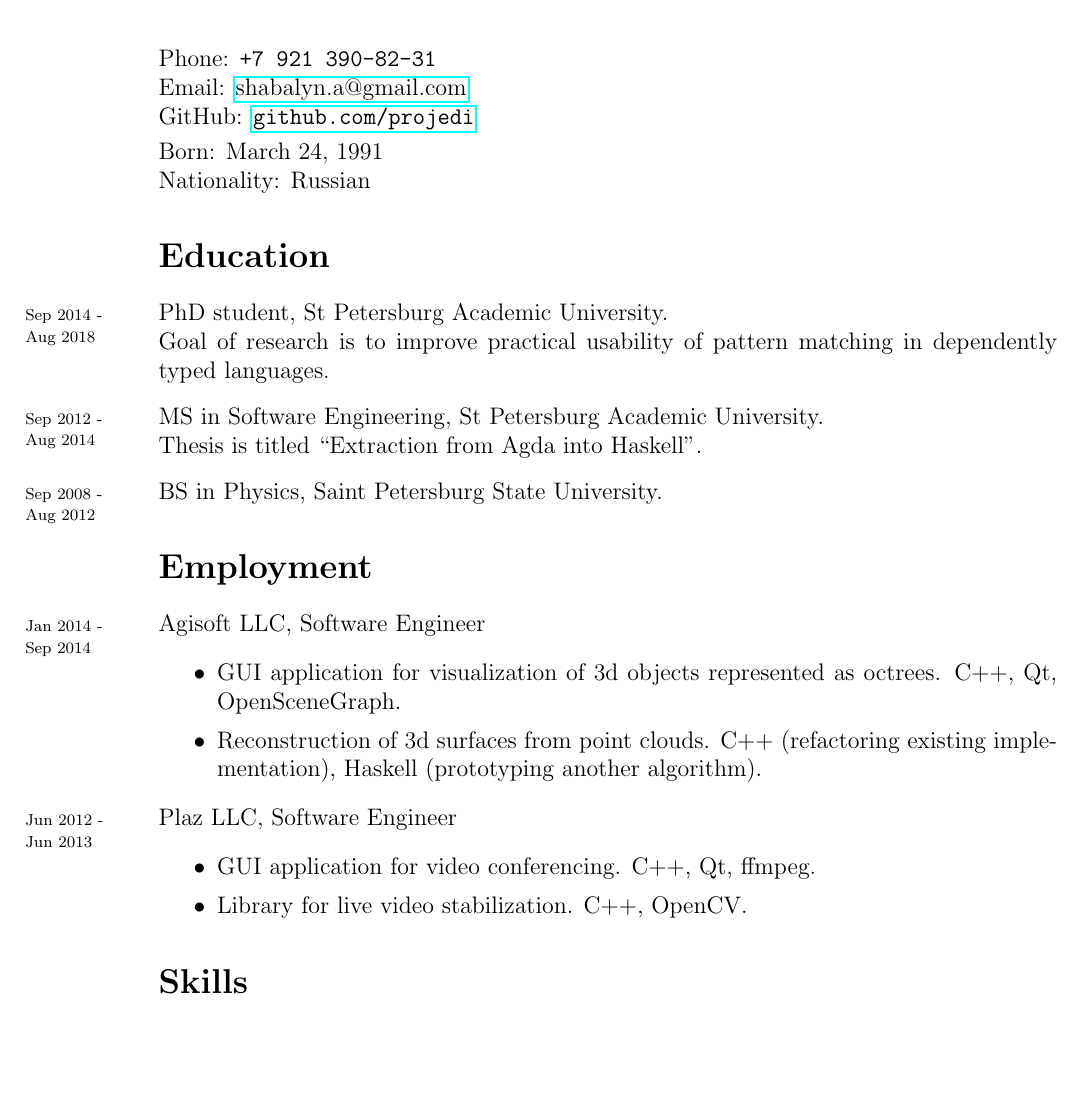
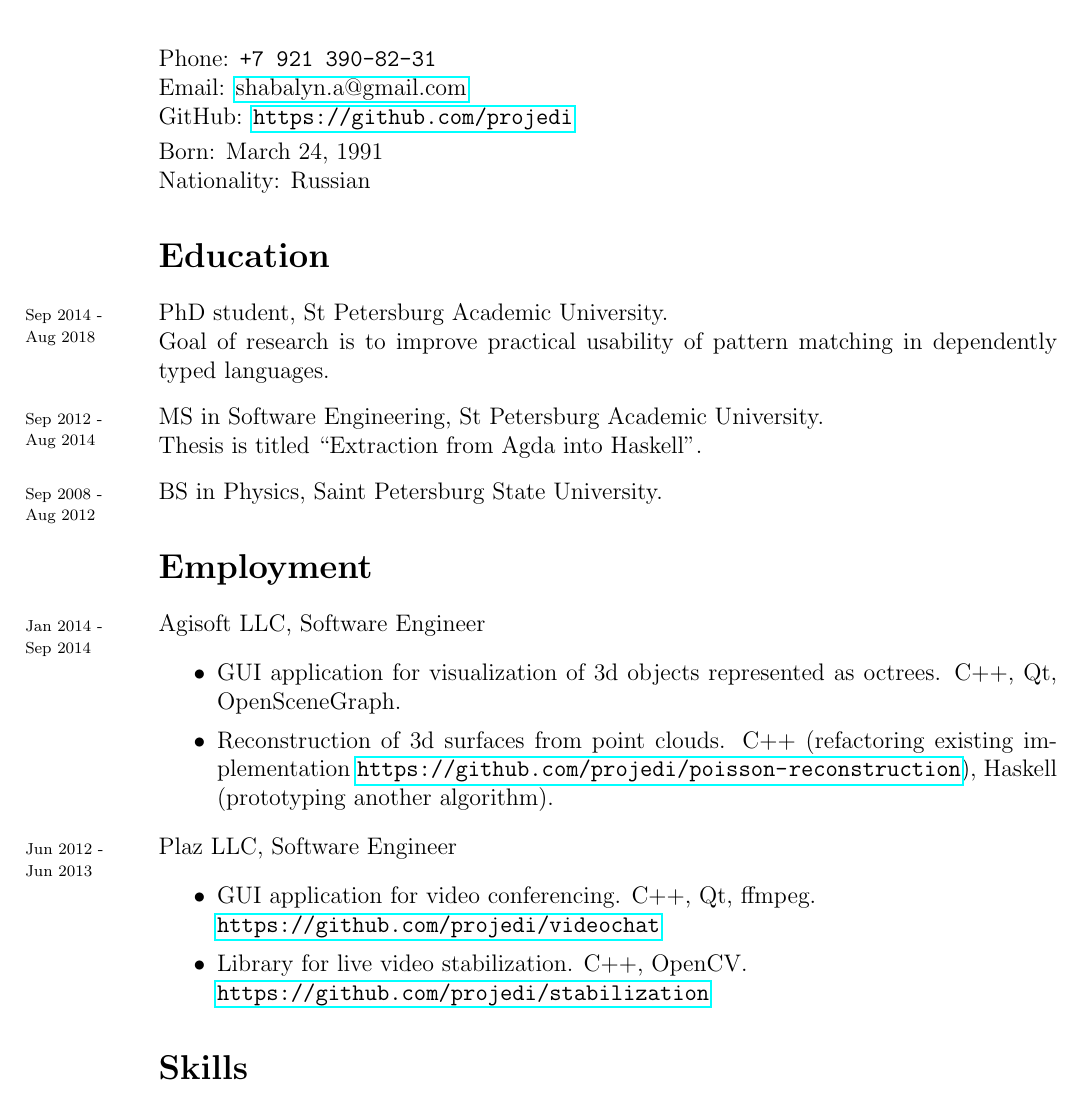
Before and after one commit to projedi/cv, a LaTeX document (main.tex, which reads content.tex): part of the page, cut so that both start at the same text, the shorter picture padded with empty space. Compiled offline with pdfLaTeX.

Commit message:
Add GitHub links

```diff
--- a/content.tex
+++ b/content.tex
@@ -7,7 +7,7 @@
 {\LARGE Alexander Shabalin}\\[1cm]
 Phone: \texttt{+7 921 390-82-31}\\
 Email: \email{shabalyn.a@gmail.com}\\
-GitHub: \url{github.com/projedi}\\[.1cm]
+GitHub: \url{https://github.com/projedi}\\[.1cm]
 Born: March 24, 1991\\
 Nationality: Russian
 
@@ -32,15 +32,18 @@ Nationality: Russian
       \item GUI application for visualization of 3d objects represented as octrees.
             C++, Qt, OpenSceneGraph.
       \item Reconstruction of 3d surfaces from point clouds.
-            C++ (refactoring existing implementation),
+            C++ (refactoring existing implementation
+            \url{https://github.com/projedi/poisson-reconstruction}),
             Haskell (prototyping another algorithm).
    \end{itemize}
 \years{Jun 2012 -\\ Jun 2013}
    Plaz LLC, Software Engineer
    \begin{itemize}
       \itemsep 0cm
-      \item GUI application for video conferencing. C++, Qt, ffmpeg.
-      \item Library for live video stabilization. C++, OpenCV.
+      \item GUI application for video conferencing. C++, Qt, ffmpeg.\\
+            \url{https://github.com/projedi/videochat}
+      \item Library for live video stabilization. C++, OpenCV.\\
+            \url{https://github.com/projedi/stabilization}
    \end{itemize}
 
 \section*{Skills}
```
Also changed, not shown: cv.pdf.
